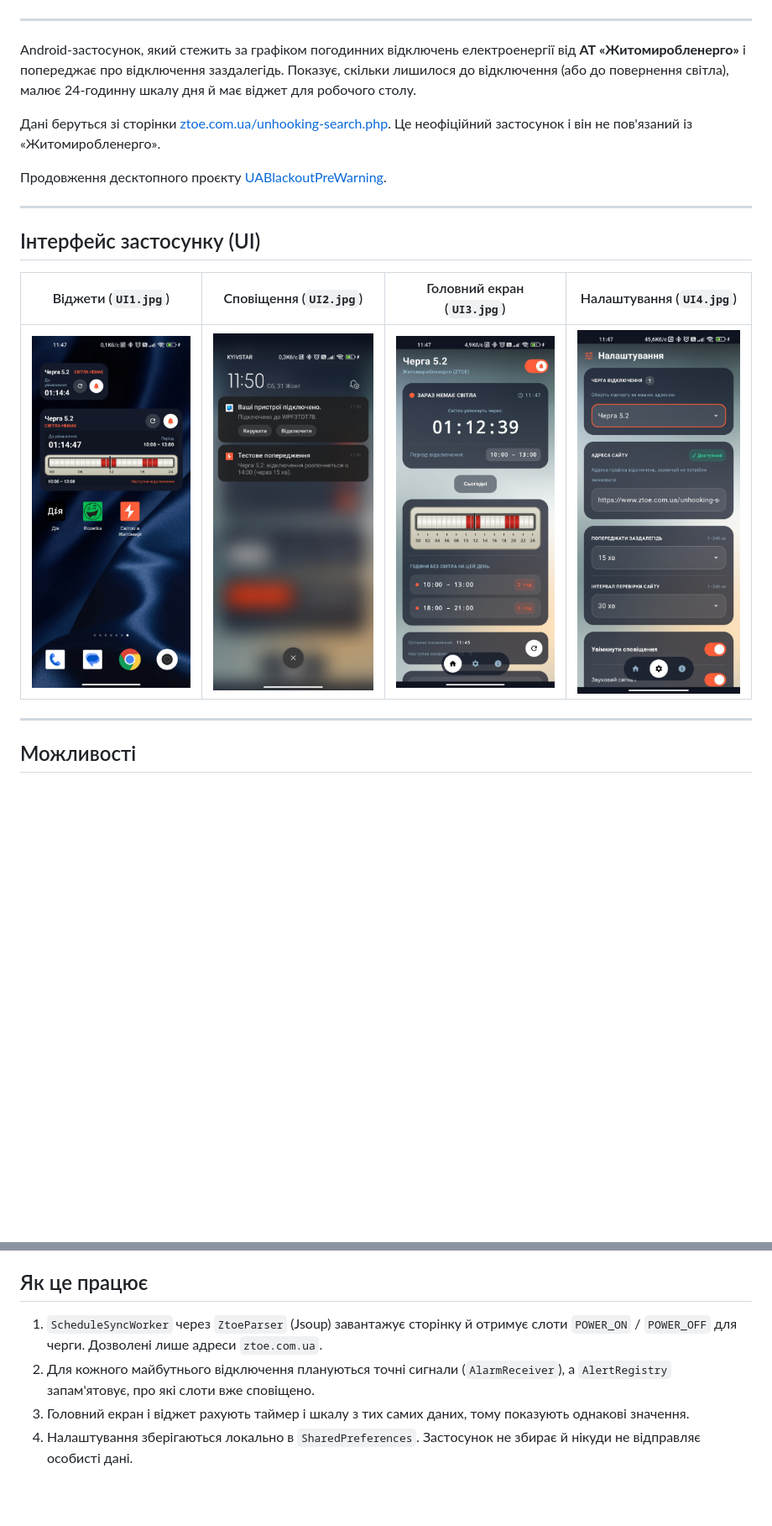
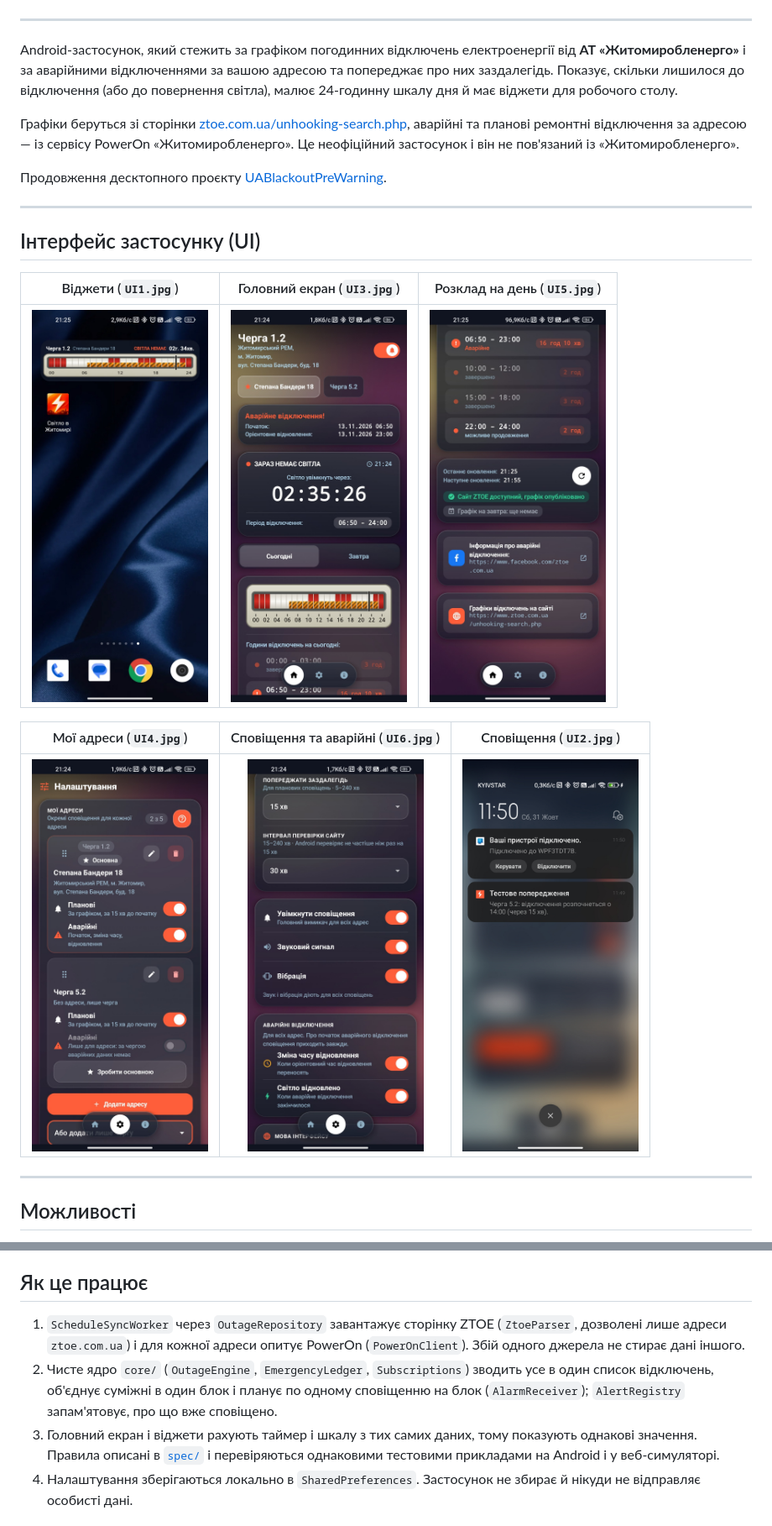
Before and after one commit to IgorZaharov/Android-ZTBlackoutPreWarning, a Markdown page: README.md, 2 parts joined by grey strips. Shown at 84% size. Drawn GitHub-style; pictures changed too: docs/screenshots/UI1.jpg, docs/screenshots/UI3.jpg, docs/screenshots/UI4.jpg; blank space fills up the shorter version.

```diff
--- a/README.md
+++ b/README.md
@@ -19,9 +19,9 @@
 
 ---
 
-Android-застосунок, який стежить за графіком погодинних відключень електроенергії від **АТ «Житомиробленерго»** і попереджає про відключення заздалегідь. Показує, скільки лишилося до відключення (або до повернення світла), малює 24-годинну шкалу дня й має віджет для робочого столу.
+Android-застосунок, який стежить за графіком погодинних відключень електроенергії від **АТ «Житомиробленерго»** і за аварійними відключеннями за вашою адресою та попереджає про них заздалегідь. Показує, скільки лишилося до відключення (або до повернення світла), малює 24-годинну шкалу дня й має віджети для робочого столу.
 
-Дані беруться зі сторінки [ztoe.com.ua/unhooking-search.php](https://www.ztoe.com.ua/unhooking-search.php). Це неофіційний застосунок і він не пов'язаний із «Житомиробленерго».
+Графіки беруться зі сторінки [ztoe.com.ua/unhooking-search.php](https://www.ztoe.com.ua/unhooking-search.php), аварійні та планові ремонтні відключення за адресою — із сервісу PowerOn «Житомиробленерго». Це неофіційний застосунок і він не пов'язаний із «Житомиробленерго».
 
 Продовження десктопного проєкту [UABlackoutPreWarning](https://github.com/IgorZaharov/UABlackoutPreWarning).
 
@@ -29,9 +29,13 @@ Android-застосунок, який стежить за графіком по
 
 ## Інтерфейс застосунку (UI)
 
-| Віджети (`UI1.jpg`) | Сповіщення (`UI2.jpg`) | Головний екран (`UI3.jpg`) | Налаштування (`UI4.jpg`) |
-|:---:|:---:|:---:|:---:|
-| <img src="docs/screenshots/UI1.jpg" width="210" alt="Віджети"> | <img src="docs/screenshots/UI2.jpg" width="210" alt="Сповіщення"> | <img src="docs/screenshots/UI3.jpg" width="210" alt="Головний екран"> | <img src="docs/screenshots/UI4.jpg" width="210" alt="Налаштування"> |
+| Віджети (`UI1.jpg`) | Головний екран (`UI3.jpg`) | Розклад на день (`UI5.jpg`) |
+|:---:|:---:|:---:|
+| <img src="docs/screenshots/UI1.jpg" width="210" alt="Віджет «Графік» 4×1 з адресою та нова іконка застосунку"> | <img src="docs/screenshots/UI3.jpg" width="210" alt="Головний екран: перемикач адрес, аварійне відключення, таймер і шкала доби"> | <img src="docs/screenshots/UI5.jpg" width="210" alt="Години відключень на сьогодні, стан сайту ZTOE та посилання"> |
+
+| Мої адреси (`UI4.jpg`) | Сповіщення та аварійні (`UI6.jpg`) | Сповіщення (`UI2.jpg`) |
+|:---:|:---:|:---:|
+| <img src="docs/screenshots/UI4.jpg" width="210" alt="Налаштування: мої адреси з окремими перемикачами"> | <img src="docs/screenshots/UI6.jpg" width="210" alt="Налаштування: головний вимикач, звук, вібрація та аварійні відключення"> | <img src="docs/screenshots/UI2.jpg" width="210" alt="Сповіщення"> |
 
 ---
 
@@ -84,9 +91,9 @@ GitHub Actions ([`.github/workflows/build-apk.yml`](.github/workflows/build-apk.
 
 ## Як це працює
 
-1. `ScheduleSyncWorker` через `ZtoeParser` (Jsoup) завантажує сторінку й отримує слоти `POWER_ON` / `POWER_OFF` для черги. Дозволені лише адреси `ztoe.com.ua`.
-2. Для кожного майбутнього відключення плануються точні сигнали (`AlarmReceiver`), а `AlertRegistry` запам'ятовує, про які слоти вже сповіщено.
-3. Головний екран і віджет рахують таймер і шкалу з тих самих даних, тому показують однакові значення.
+1. `ScheduleSyncWorker` через `OutageRepository` завантажує сторінку ZTOE (`ZtoeParser`, дозволені лише адреси `ztoe.com.ua`) і для кожної адреси опитує PowerOn (`PowerOnClient`). Збій одного джерела не стирає дані іншого.
+2. Чисте ядро `core/` (`OutageEngine`, `EmergencyLedger`, `Subscriptions`) зводить усе в один список відключень, об'єднує суміжні в один блок і планує по одному сповіщенню на блок (`AlarmReceiver`); `AlertRegistry` запам'ятовує, про що вже сповіщено.
+3. Головний екран і віджети рахують таймер і шкалу з тих самих даних, тому показують однакові значення. Правила описані в [`spec/`](spec/) і перевіряються однаковими тестовими прикладами на Android і у веб-симуляторі.
 4. Налаштування зберігаються локально в `SharedPreferences`. Застосунок не збирає й нікуди не відправляє особисті дані.
 
 ## Структура репозиторію
```
Also changed, not shown: other parts of README.md (+9 -6 lines), CHANGELOG.md (+12 -18 lines).
